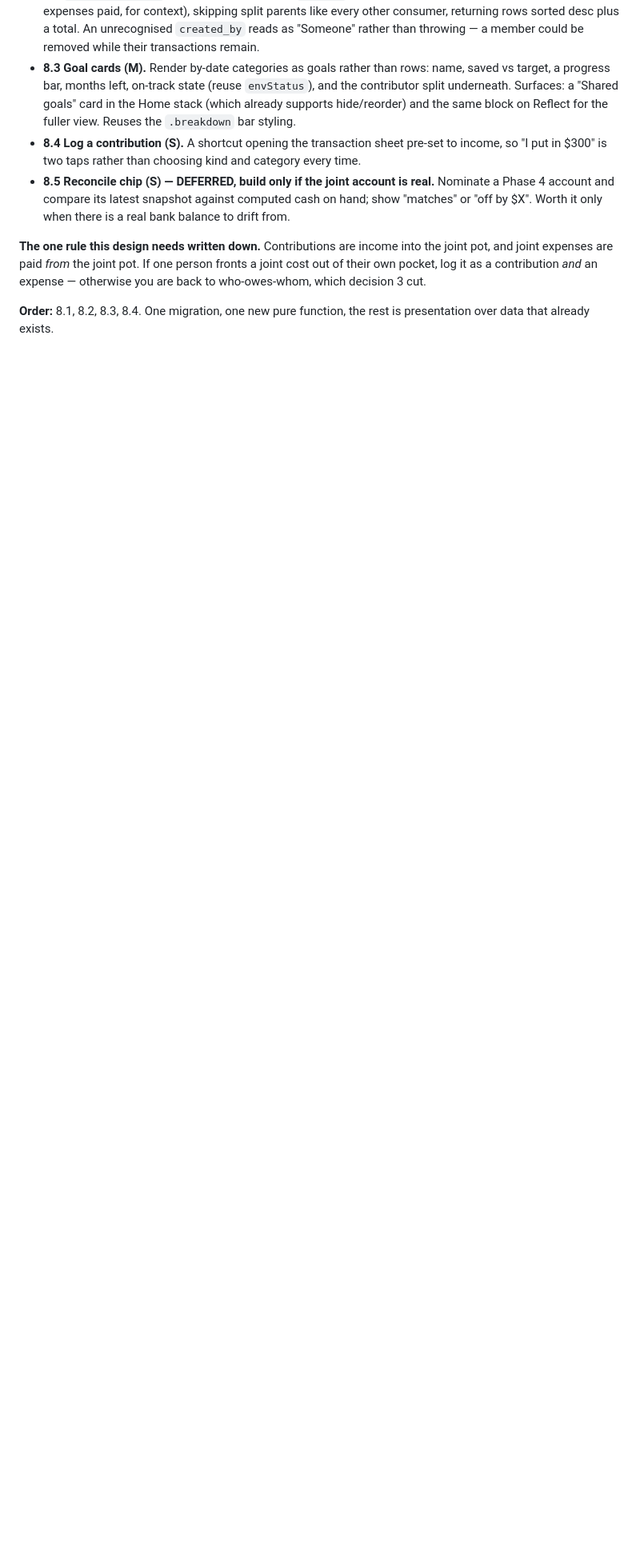
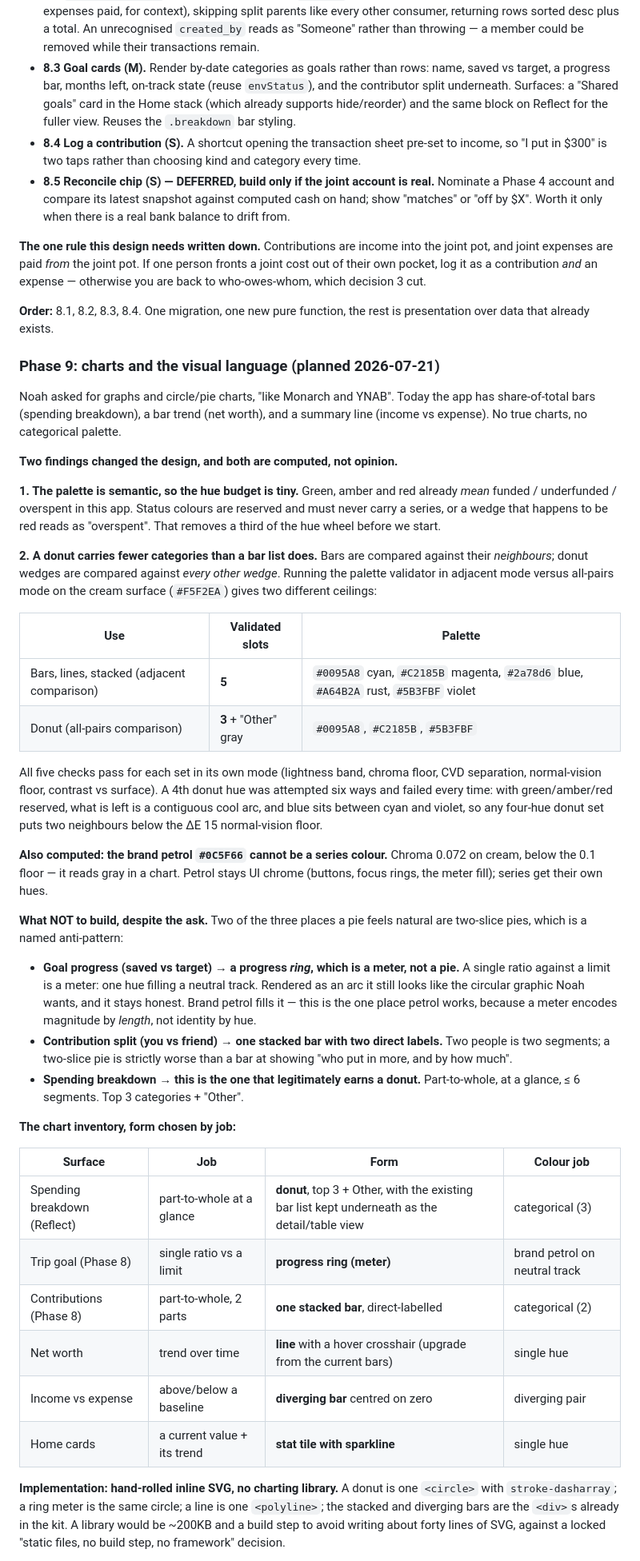
Before and after one commit to noaxh/budgetforus, a Markdown page: NOTES.md, the part around one of its changes. Shown at 80% size. Rendered like a GitHub page; blank space fills up the shorter version.

Commit message:
docs(roadmap): plan Phase 9 — charts and the visual language
Noah asked for graphs and pie charts like Monarch and YNAB. Two findings from
running the palette validator shaped the plan rather than taste.

The app's palette is semantic: green, amber and red already mean funded,
underfunded and overspent, and status colours cannot carry a series without a
wedge reading as "overspent". That removes a third of the hue wheel up front.

A donut also carries fewer categories than a bar list, because bars are compared
against neighbours while wedges are compared against every other wedge. Validated
on the cream surface, bars take 5 categorical slots and a donut takes 3 plus a
gray "Other". A fourth donut hue failed six attempts: what remains after
reserving green/amber/red is a contiguous cool arc, and blue sits between cyan
and violet, so any four-hue set drops a pair below the normal-vision floor.

Also computed: brand petrol cannot be a series colour (chroma 0.072 on cream,
below the 0.1 floor, reads gray). It stays UI chrome and fills the meter, where
magnitude is encoded by length rather than identity by hue.

Two of the three places a pie feels natural are two-slice pies, a named
anti-pattern. Goal progress becomes a progress ring, which is a meter and still
looks like the circular graphic that was asked for. The contribution split
becomes one stacked bar. The spending breakdown is the one that genuinely earns
a donut.

Charts are hand-rolled inline SVG: a donut is one circle with stroke-dasharray,
against a locked no-build-step decision a library would cost ~200KB to avoid
about forty lines.

Co-Authored-By: Claude Opus 4.8 <noreply@anthropic.com>

```diff
--- a/NOTES.md
+++ b/NOTES.md
@@ -1003,3 +1003,67 @@ expense — otherwise you are back to who-owes-whom, which decision 3 cut.
 **Order:** 8.1, 8.2, 8.3, 8.4. One migration, one new pure function, the rest is
 presentation over data that already exists.
 
+### Phase 9: charts and the visual language (planned 2026-07-21)
+
+Noah asked for graphs and circle/pie charts, "like Monarch and YNAB". Today the
+app has share-of-total bars (spending breakdown), a bar trend (net worth), and a
+summary line (income vs expense). No true charts, no categorical palette.
+
+**Two findings changed the design, and both are computed, not opinion.**
+
+**1. The palette is semantic, so the hue budget is tiny.** Green, amber and red
+already *mean* funded / underfunded / overspent in this app. Status colours are
+reserved and must never carry a series, or a wedge that happens to be red reads
+as "overspent". That removes a third of the hue wheel before we start.
+
+**2. A donut carries fewer categories than a bar list does.** Bars are compared
+against their *neighbours*; donut wedges are compared against *every other
+wedge*. Running the palette validator in adjacent mode versus all-pairs mode on
+the cream surface (`#F5F2EA`) gives two different ceilings:
+
+| Use | Validated slots | Palette |
+|---|---|---|
+| Bars, lines, stacked (adjacent comparison) | **5** | `#0095A8` cyan, `#C2185B` magenta, `#2a78d6` blue, `#A64B2A` rust, `#5B3FBF` violet |
+| Donut (all-pairs comparison) | **3** + "Other" gray | `#0095A8`, `#C2185B`, `#5B3FBF` |
+
+All five checks pass for each set in its own mode (lightness band, chroma floor,
+CVD separation, normal-vision floor, contrast vs surface). A 4th donut hue was
+attempted six ways and failed every time: with green/amber/red reserved, what is
+left is a contiguous cool arc, and blue sits between cyan and violet, so any
+four-hue donut set puts two neighbours below the ΔE 15 normal-vision floor.
+
+**Also computed: the brand petrol `#0C5F66` cannot be a series colour.** Chroma
+0.072 on cream, below the 0.1 floor — it reads gray in a chart. Petrol stays UI
+chrome (buttons, focus rings, the meter fill); series get their own hues.
+
+**What NOT to build, despite the ask.** Two of the three places a pie feels
+natural are two-slice pies, which is a named anti-pattern:
+
+- **Goal progress (saved vs target) → a progress *ring*, which is a meter, not a
+  pie.** A single ratio against a limit is a meter: one hue filling a neutral
+  track. Rendered as an arc it still looks like the circular graphic Noah wants,
+  and it stays honest. Brand petrol fills it — this is the one place petrol works,
+  because a meter encodes magnitude by *length*, not identity by hue.
+- **Contribution split (you vs friend) → one stacked bar with two direct
+  labels.** Two people is two segments; a two-slice pie is strictly worse than a
+  bar at showing "who put in more, and by how much".
+- **Spending breakdown → this is the one that legitimately earns a donut.**
+  Part-to-whole, at a glance, ≤ 6 segments. Top 3 categories + "Other".
+
+**The chart inventory, form chosen by job:**
+
+| Surface | Job | Form | Colour job |
+|---|---|---|---|
+| Spending breakdown (Reflect) | part-to-whole at a glance | **donut**, top 3 + Other, with the existing bar list kept underneath as the detail/table view | categorical (3) |
+| Trip goal (Phase 8) | single ratio vs a limit | **progress ring (meter)** | brand petrol on neutral track |
+| Contributions (Phase 8) | part-to-whole, 2 parts | **one stacked bar**, direct-labelled | categorical (2) |
+| Net worth | trend over time | **line** with a hover crosshair (upgrade from the current bars) | single hue |
+| Income vs expense | above/below a baseline | **diverging bar** centred on zero | diverging pair |
+| Home cards | a current value + its trend | **stat tile with sparkline** | single hue |
+
+**Implementation: hand-rolled inline SVG, no charting library.** A donut is one
+`<circle>` with `stroke-dasharray`; a ring meter is the same circle; a line is one
+`<polyline>`; the stacked and diverging bars are the `<div>`s already in the kit.
+A library would be ~200KB and a build step to avoid writing about forty lines of
+SVG, against a locked "static files, no build step, no framework" decision.
+
```
Also changed, not shown: other parts of NOTES.md (+20 -0 lines).
